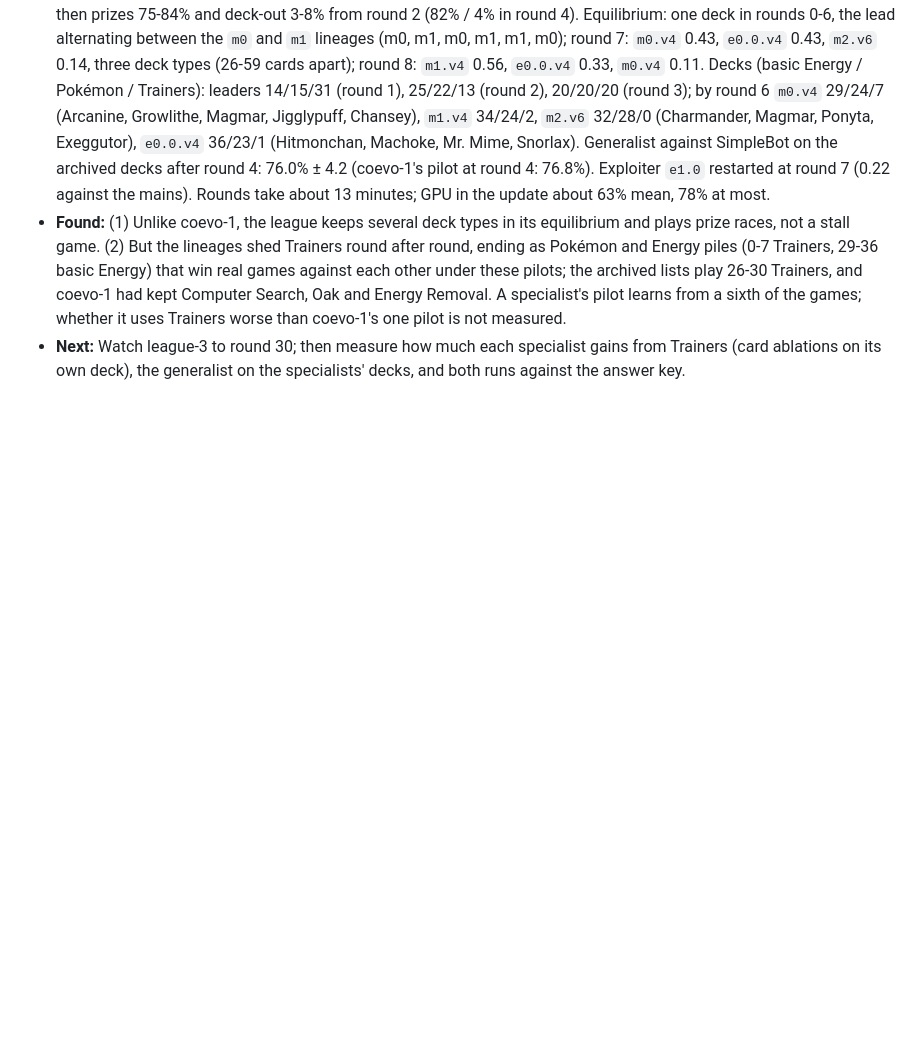
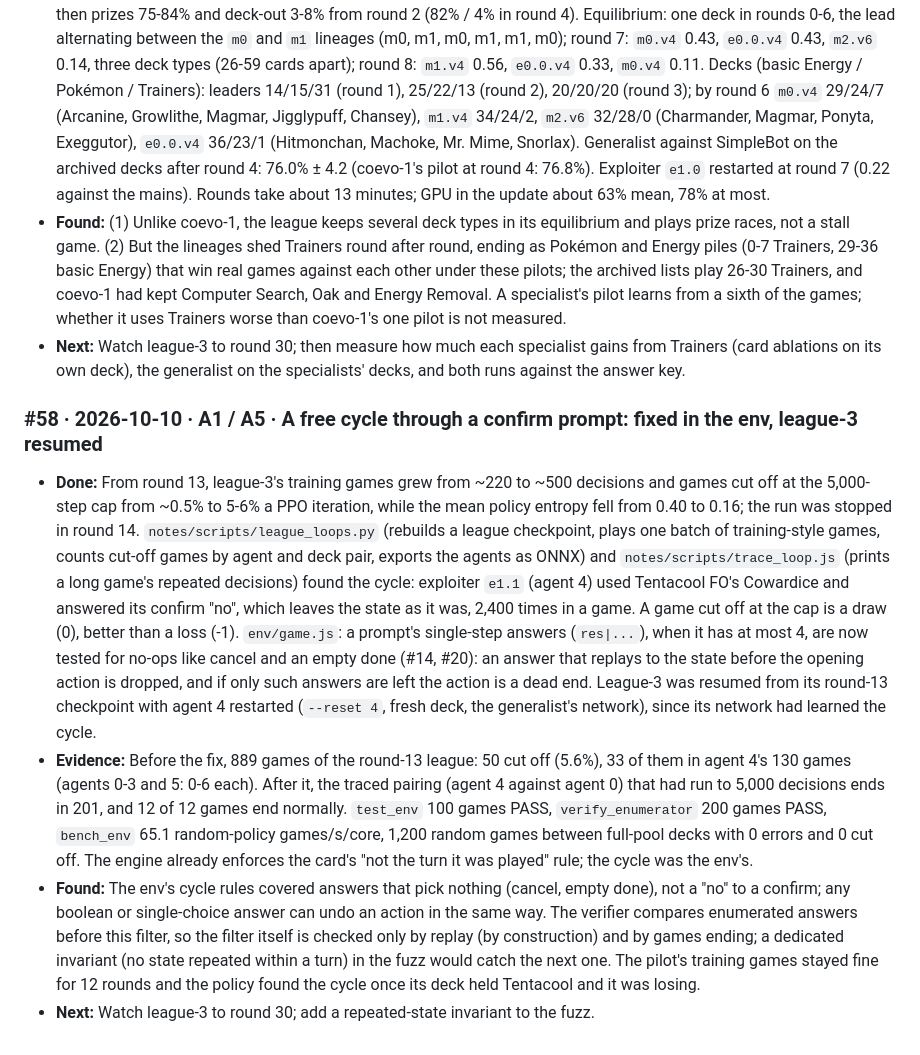
Before and after one commit to AI-Alignment-UIUC/metagame-rl, a Markdown page: notes/progress-log.md, the part around the change. GitHub-like rendering; blank space fills up the shorter version.

Commit message:
Log #58: confirm-prompt free cycle fixed in the env; league-3 resumed
Co-Authored-By: Claude Opus 5.5 (1M context) <noreply@anthropic.com>
Claude-Session: https://claude.ai/code/session_01L8xqhXoWQaq8A95pSb6BBq

```diff
--- a/notes/progress-log.md
+++ b/notes/progress-log.md
@@ -1251,3 +1251,30 @@ Entry format:
   coevo-1's one pilot is not measured.
 - **Next:** Watch league-3 to round 30; then measure how much each specialist gains from Trainers (card
   ablations on its own deck), the generalist on the specialists' decks, and both runs against the answer key.
+
+### #58 · 2026-10-10 · A1 / A5 · A free cycle through a confirm prompt: fixed in the env, league-3 resumed
+- **Done:** From round 13, league-3's training games grew from ~220 to ~500 decisions and games cut off at
+  the 5,000-step cap from ~0.5% to 5-6% a PPO iteration, while the mean policy entropy fell from 0.40 to
+  0.16; the run was stopped in round 14. `notes/scripts/league_loops.py` (rebuilds a league checkpoint,
+  plays one batch of training-style games, counts cut-off games by agent and deck pair, exports the
+  agents as ONNX) and `notes/scripts/trace_loop.js` (prints a long game's repeated decisions) found the
+  cycle: exploiter `e1.1` (agent 4) used Tentacool FO's Cowardice and answered its confirm "no", which
+  leaves the state as it was, 2,400 times in a game. A game cut off at the cap is a draw (0), better than
+  a loss (-1). `env/game.js`: a prompt's single-step answers (`res|...`), when it has at most 4, are now
+  tested for no-ops like cancel and an empty done (#14, #20): an answer that replays to the state before
+  the opening action is dropped, and if only such answers are left the action is a dead end. League-3
+  was resumed from its round-13 checkpoint with agent 4 restarted (`--reset 4`, fresh deck, the
+  generalist's network), since its network had learned the cycle.
+- **Evidence:** Before the fix, 889 games of the round-13 league: 50 cut off (5.6%), 33 of them in agent
+  4's 130 games (agents 0-3 and 5: 0-6 each). After it, the traced pairing (agent 4 against agent 0) that
+  had run to 5,000 decisions ends in 201, and 12 of 12 games end normally. `test_env` 100 games PASS,
+  `verify_enumerator` 200 games PASS, `bench_env` 65.1 random-policy games/s/core, 1,200 random games
+  between full-pool decks with 0 errors and 0 cut off. The engine already enforces the card's "not the
+  turn it was played" rule; the cycle was the env's.
+- **Found:** The env's cycle rules covered answers that pick nothing (cancel, empty done), not a "no" to a
+  confirm; any boolean or single-choice answer can undo an action in the same way. The verifier compares
+  enumerated answers before this filter, so the filter itself is checked only by replay (by construction)
+  and by games ending; a dedicated invariant (no state repeated within a turn) in the fuzz would catch
+  the next one. The pilot's training games stayed fine for 12 rounds and the policy found the cycle once
+  its deck held Tentacool and it was losing.
+- **Next:** Watch league-3 to round 30; add a repeated-state invariant to the fuzz.
```
